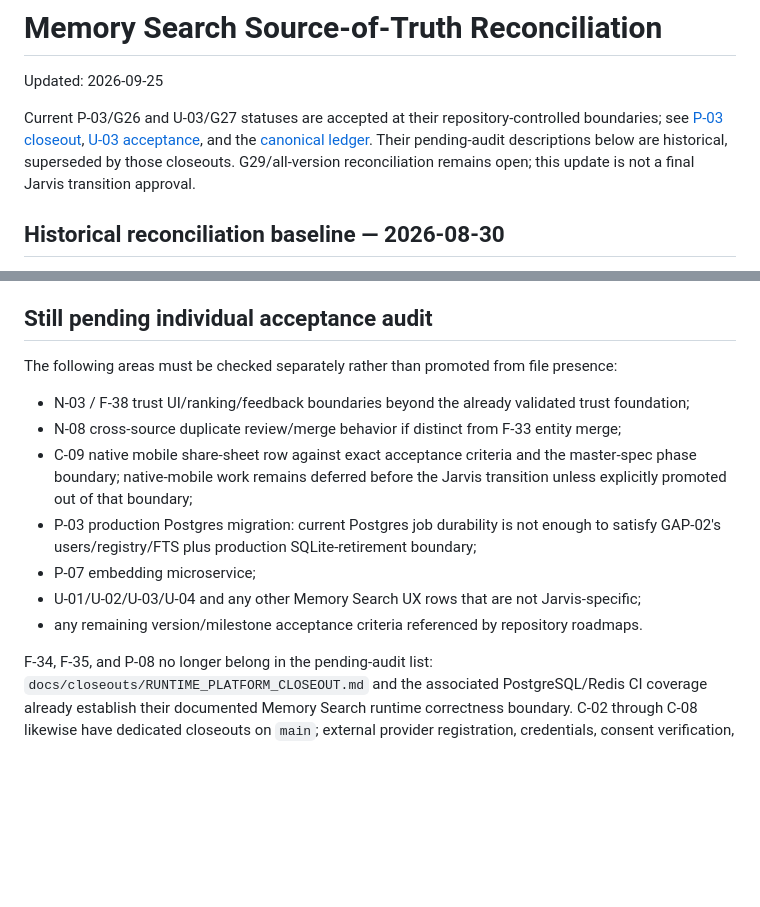
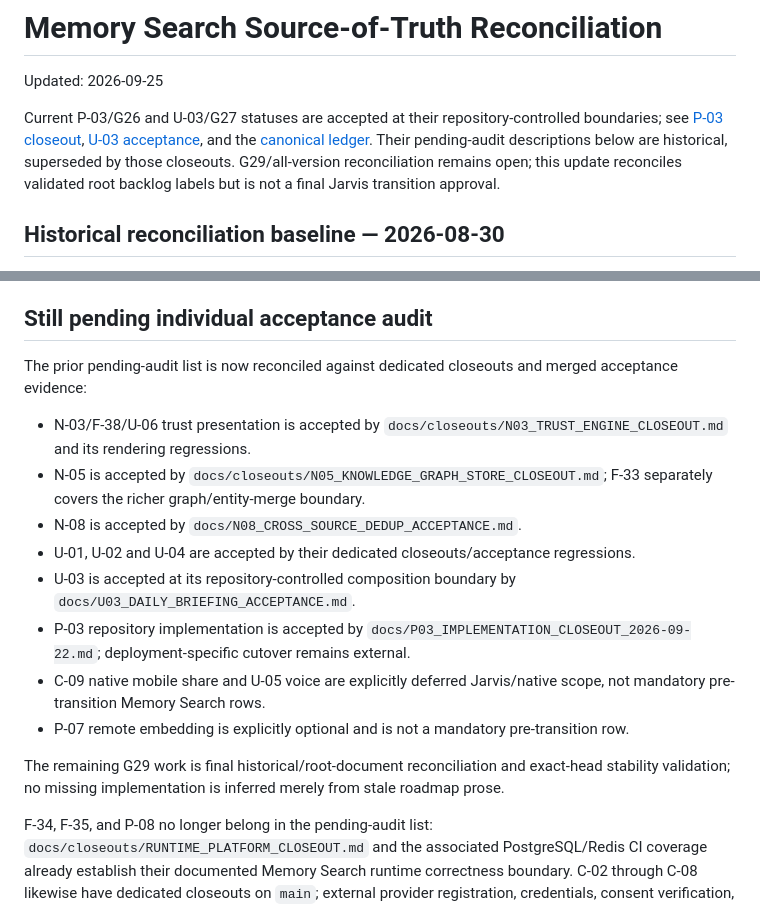
Before and after one commit to antonypaul98/ai-memory-search-agent, a Markdown page: docs/SOURCE_OF_TRUTH_RECONCILIATION.md, 2 parts joined by grey strips. Drawn GitHub-style; blank space fills up the shorter version.

Commit message:
docs: reconcile remaining accepted gate evidence

```diff
--- a/docs/SOURCE_OF_TRUTH_RECONCILIATION.md
+++ b/docs/SOURCE_OF_TRUTH_RECONCILIATION.md
@@ -6,8 +6,7 @@ Current P-03/G26 and U-03/G27 statuses are accepted at their repository-controll
 boundaries; see [P-03 closeout](P03_IMPLEMENTATION_CLOSEOUT_2026-09-22.md),
 [U-03 acceptance](U03_DAILY_BRIEFING_ACCEPTANCE.md), and the
 [canonical ledger](JARVIS_GATE_LEDGER.md). Their pending-audit descriptions below
-are historical, superseded by those closeouts. G29/all-version reconciliation
-remains open; this update is not a final Jarvis transition approval.
+are historical, superseded by those closeouts. G29/all-version reconciliation remains open; this update reconciles validated root backlog labels but is not a final Jarvis transition approval.
 
 ## Historical reconciliation baseline — 2026-08-30
 
@@ -87,15 +86,18 @@ Audit wording against the validated connector framework and current product surf
 
 ## Still pending individual acceptance audit
 
-The following areas must be checked separately rather than promoted from file presence:
+The prior pending-audit list is now reconciled against dedicated closeouts and merged acceptance evidence:
 
-- N-03 / F-38 trust UI/ranking/feedback boundaries beyond the already validated trust foundation;
-- N-08 cross-source duplicate review/merge behavior if distinct from F-33 entity merge;
-- C-09 native mobile share-sheet row against exact acceptance criteria and the master-spec phase boundary; native-mobile work remains deferred before the Jarvis transition unless explicitly promoted out of that boundary;
-- P-03 production Postgres migration: current Postgres job durability is not enough to satisfy GAP-02's users/registry/FTS plus production SQLite-retirement boundary;
-- P-07 embedding microservice;
-- U-01/U-02/U-03/U-04 and any other Memory Search UX rows that are not Jarvis-specific;
-- any remaining version/milestone acceptance criteria referenced by repository roadmaps.
+- N-03/F-38/U-06 trust presentation is accepted by `docs/closeouts/N03_TRUST_ENGINE_CLOSEOUT.md` and its rendering regressions.
+- N-05 is accepted by `docs/closeouts/N05_KNOWLEDGE_GRAPH_STORE_CLOSEOUT.md`; F-33 separately covers the richer graph/entity-merge boundary.
+- N-08 is accepted by `docs/N08_CROSS_SOURCE_DEDUP_ACCEPTANCE.md`.
+- U-01, U-02 and U-04 are accepted by their dedicated closeouts/acceptance regressions.
+- U-03 is accepted at its repository-controlled composition boundary by `docs/U03_DAILY_BRIEFING_ACCEPTANCE.md`.
+- P-03 repository implementation is accepted by `docs/P03_IMPLEMENTATION_CLOSEOUT_2026-09-22.md`; deployment-specific cutover remains external.
+- C-09 native mobile share and U-05 voice are explicitly deferred Jarvis/native scope, not mandatory pre-transition Memory Search rows.
+- P-07 remote embedding is explicitly optional and is not a mandatory pre-transition row.
+
+The remaining G29 work is final historical/root-document reconciliation and exact-head stability validation; no missing implementation is inferred merely from stale roadmap prose.
 
 F-34, F-35, and P-08 no longer belong in the pending-audit list: `docs/closeouts/RUNTIME_PLATFORM_CLOSEOUT.md` and the associated PostgreSQL/Redis CI coverage already establish their documented Memory Search runtime correctness boundary. C-02 through C-08 likewise have dedicated closeouts on `main`; external provider registration, credentials, consent verification, billing, or human approval remain blockers only for live provider deployment, not for those repository-controlled acceptance contracts.
 
```
